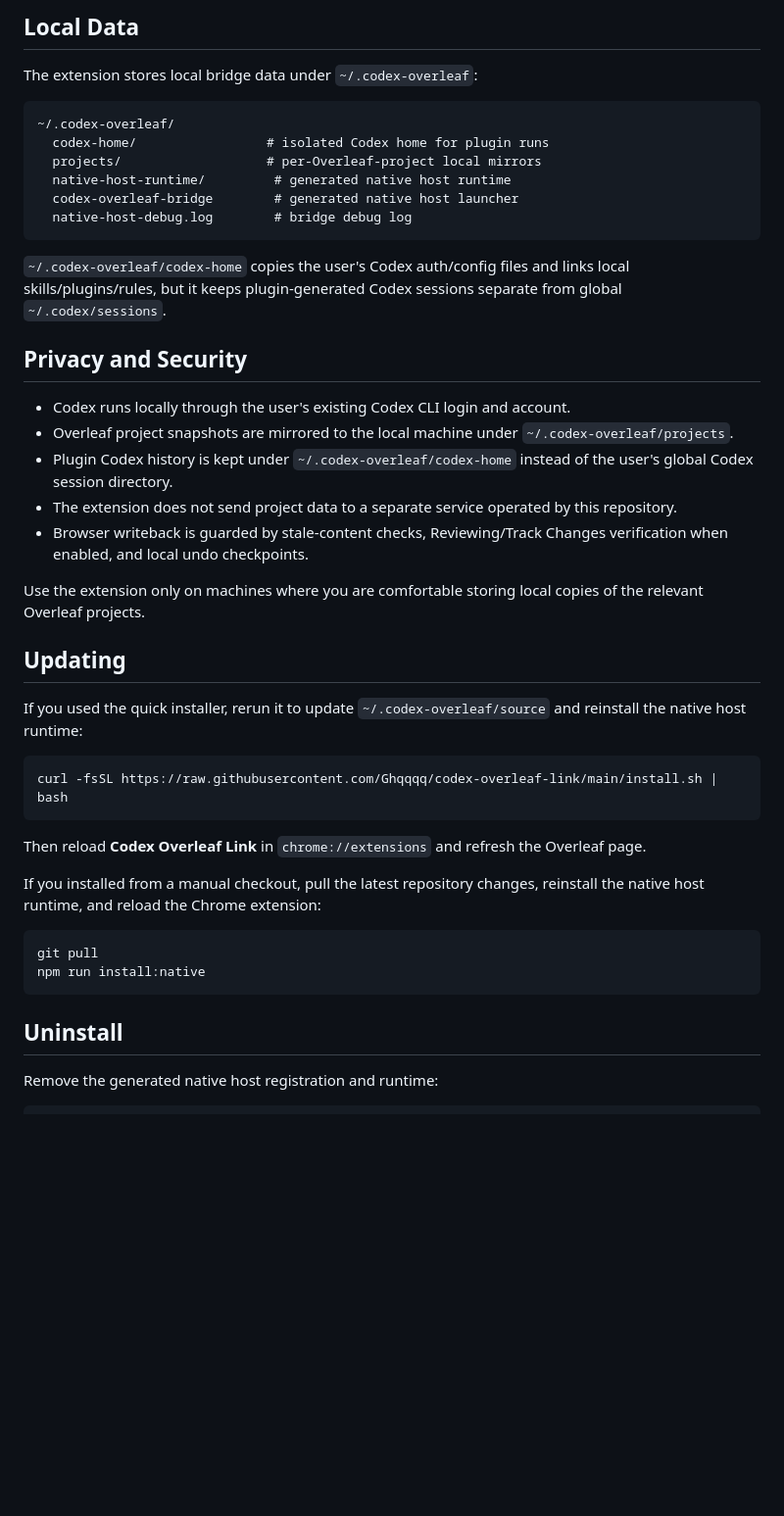
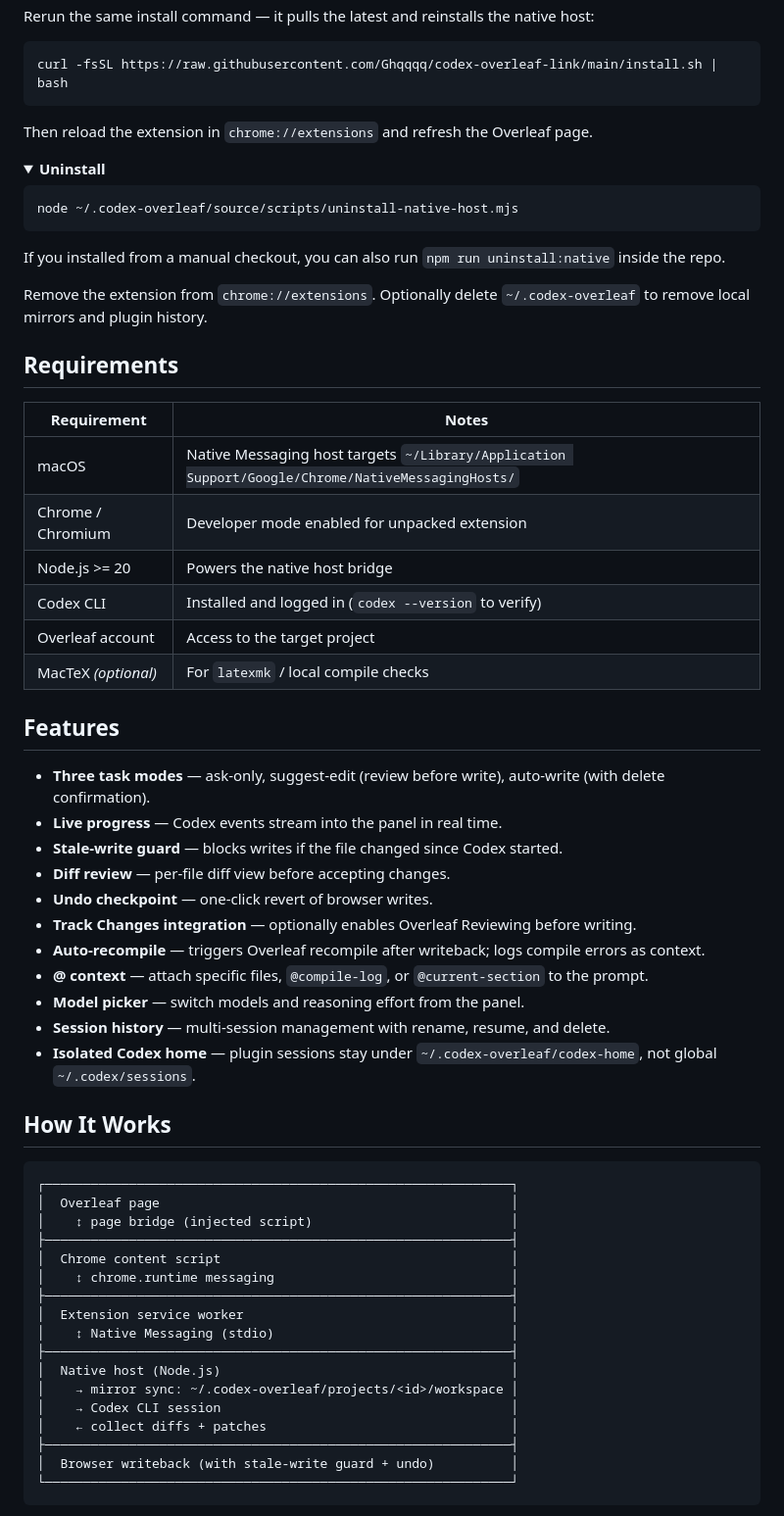
Before and after one commit to xifen523/codex-overleaf-link, a Markdown page: README.md, the part around one of its changes. Shown at 98% size. GitHub-like rendering; folded sections open; blank space fills up the shorter version.

Commit message:
Refine README

````diff
--- a/README.md
+++ b/README.md
@@ -122,45 +54,70 @@ Each task follows this flow:
-## Local Data
-
-The extension stores local bridge data under `~/.codex-overleaf`:
-
-```text
-~/.codex-overleaf/
-  codex-home/                 # isolated Codex home for plugin runs
-  projects/                   # per-Overleaf-project local mirrors
-  native-host-runtime/         # generated native host runtime
-  codex-overleaf-bridge        # generated native host launcher
-  native-host-debug.log        # bridge debug log
-```
-
-`~/.codex-overleaf/codex-home` copies the user's Codex auth/config files and links local skills/plugins/rules, but it keeps plugin-generated Codex sessions separate from global `~/.codex/sessions`.
-
-## Privacy and Security
-
-- Codex runs locally through the user's existing Codex CLI login and account.
-- Overleaf project snapshots are mirrored to the local machine under `~/.codex-overleaf/projects`.
-- Plugin Codex history is kept under `~/.codex-overleaf/codex-home` instead of the user's global Codex session directory.
-- The extension does not send project data to a separate service operated by this repository.
-- Browser writeback is guarded by stale-content checks, Reviewing/Track Changes verification when enabled, and local undo checkpoints.
-
-Use the extension only on machines where you are comfortable storing local copies of the relevant Overleaf projects.
-
-## Updating
-
-If you used the quick installer, rerun it to update `~/.codex-overleaf/source` and reinstall the native host runtime:
+Rerun the same install command — it pulls the latest and reinstalls the native host:
 
 ```bash
 curl -fsSL https://raw.githubusercontent.com/Ghqqqq/codex-overleaf-link/main/install.sh | bash
 ```
 
-Then reload **Codex Overleaf Link** in `chrome://extensions` and refresh the Overleaf page.
+Then reload the extension in `chrome://extensions` and refresh the Overleaf page.
 
-If you installed from a manual checkout, pull the latest repository changes, reinstall the native host runtime, and reload the Chrome extension:
+</details>
+
+<details>
+<summary><strong>Uninstall</strong></summary>
 
 ```bash
-git pull
-npm run install:native
+node ~/.codex-overleaf/source/scripts/uninstall-native-host.mjs
 ```
 
-## Uninstall
+If you installed from a manual checkout, you can also run `npm run uninstall:native` inside the repo.
 
-Remove the generated native host registration and runtime:
+Remove the extension from `chrome://extensions`. Optionally delete `~/.codex-overleaf` to remove local mirrors and plugin history.
+
+</details>
+
+## Requirements
+
+| Requirement | Notes |
+|-------------|-------|
+| macOS | Native Messaging host targets `~/Library/Application Support/Google/Chrome/NativeMessagingHosts/` |
+| Chrome / Chromium | Developer mode enabled for unpacked extension |
+| Node.js >= 20 | Powers the native host bridge |
+| Codex CLI | Installed and logged in (`codex --version` to verify) |
+| Overleaf account | Access to the target project |
+| MacTeX *(optional)* | For `latexmk` / local compile checks |
+
+## Features
+
+- **Three task modes** — ask-only, suggest-edit (review before write), auto-write (with delete confirmation).
+- **Live progress** — Codex events stream into the panel in real time.
+- **Stale-write guard** — blocks writes if the file changed since Codex started.
+- **Diff review** — per-file diff view before accepting changes.
+- **Undo checkpoint** — one-click revert of browser writes.
+- **Track Changes integration** — optionally enables Overleaf Reviewing before writing.
+- **Auto-recompile** — triggers Overleaf recompile after writeback; logs compile errors as context.
+- **@ context** — attach specific files, `@compile-log`, or `@current-section` to the prompt.
+- **Model picker** — switch models and reasoning effort from the panel.
+- **Session history** — multi-session management with rename, resume, and delete.
+- **Isolated Codex home** — plugin sessions stay under `~/.codex-overleaf/codex-home`, not global `~/.codex/sessions`.
+
+## How It Works
+
+```
+┌─────────────────────────────────────────────────────────────┐
+│  Overleaf page                                              │
+│    ↕ page bridge (injected script)                          │
+├─────────────────────────────────────────────────────────────┤
+│  Chrome content script                                      │
+│    ↕ chrome.runtime messaging                               │
+├─────────────────────────────────────────────────────────────┤
+│  Extension service worker                                   │
+│    ↕ Native Messaging (stdio)                               │
+├─────────────────────────────────────────────────────────────┤
+│  Native host (Node.js)                                      │
+│    → mirror sync: ~/.codex-overleaf/projects/<id>/workspace │
+│    → Codex CLI session                                      │
+│    ← collect diffs + patches                                │
+├─────────────────────────────────────────────────────────────┤
+│  Browser writeback (with stale-write guard + undo)          │
+└─────────────────────────────────────────────────────────────┘
+```
+
````
Also changed, not shown: other parts of README.md (+113 -142 lines).
